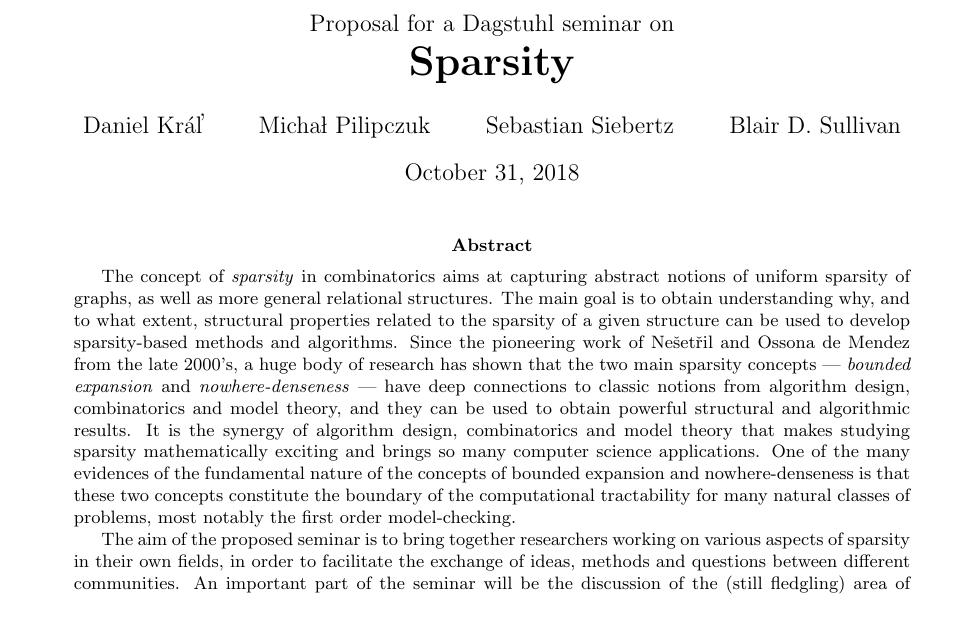
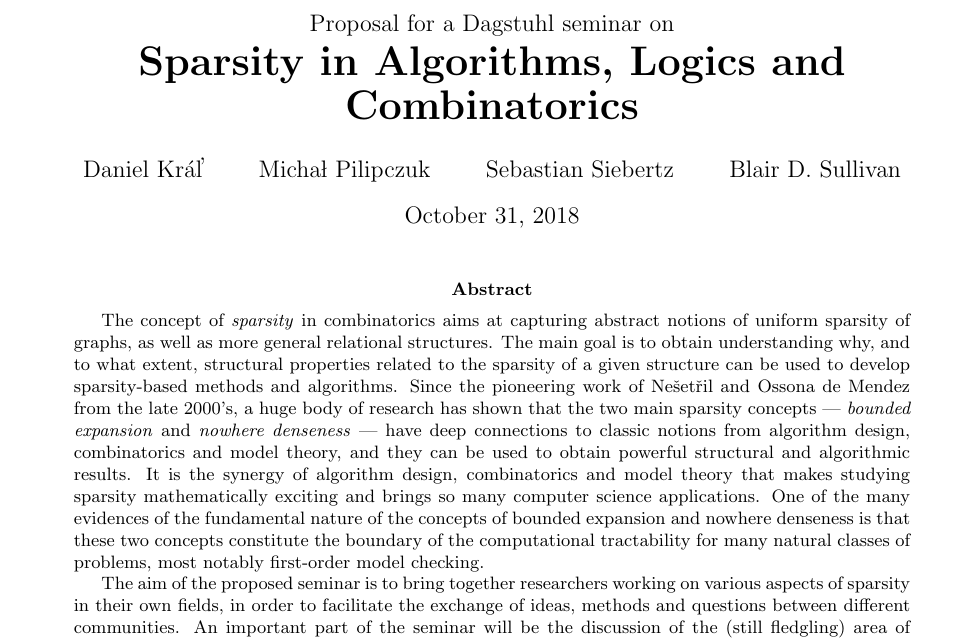
Before and after one commit to michalpilipczuk/sparsity_dagstuhl, a LaTeX paper (proposal.tex): part of page 1 of 4, cut so that both start at the same text. Compiled offline with pdfLaTeX.

Commit message:
title and spelling

```diff
--- a/proposal.tex
+++ b/proposal.tex
@@ -11,7 +11,7 @@
 \usepackage[czech, english]{babel}
 \selectlanguage{english} % small trick to get $\v{l} for Dan ....
 
-\newcommand{\ourtitle}{Sparsity}
+\newcommand{\ourtitle}{Sparsity in Algorithms, Logics and Combinatorics}
 \newcommand{\email}[1]{\href{mailto:#1}{\nolinkurl{#1}}}
 \newcommand{\organizer}[7]{%
 \noindent\begin{tabular}{p{3cm}l}
@@ -59,14 +59,14 @@ The main goal is to obtain understanding why, and to what extent,
 structural properties related to the sparsity of a given structure
 can be used to develop sparsity-based methods and algorithms.
 Since the pioneering work of Ne\v{s}et\v{r}il and Ossona de Mendez from the late 2000's,
-a huge body of research has shown that the two main sparsity concepts --- \emph{bounded expansion} and \emph{nowhere-denseness} ---
+a huge body of research has shown that the two main sparsity concepts --- \emph{bounded expansion} and \emph{nowhere denseness} ---
 have deep connections to classic notions from algorithm design, combinatorics and model theory, and
 they can be used to obtain powerful structural and algorithmic results.
 It is the synergy of algorithm design, combinatorics and model theory that
 makes studying sparsity mathematically exciting and brings so many computer science applications.
-One of the many evidences of the fundamental nature of the concepts of bounded expansion and nowhere-denseness is that
+One of the many evidences of the fundamental nature of the concepts of bounded expansion and nowhere denseness is that
 these two concepts constitute the boundary of the computational tractability for many natural classes of problems,
-most notably the first order model-checking.
+most notably first-order model checking.
 
 The aim of the proposed seminar is to bring together researchers working on various aspects of sparsity in their own fields,
 in order to facilitate the exchange of ideas, methods and questions between different communities.
```
